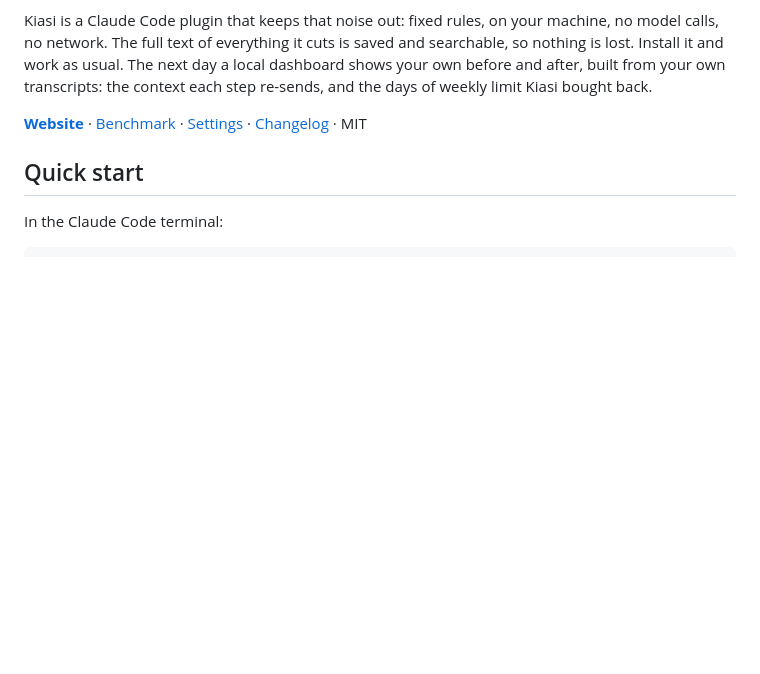
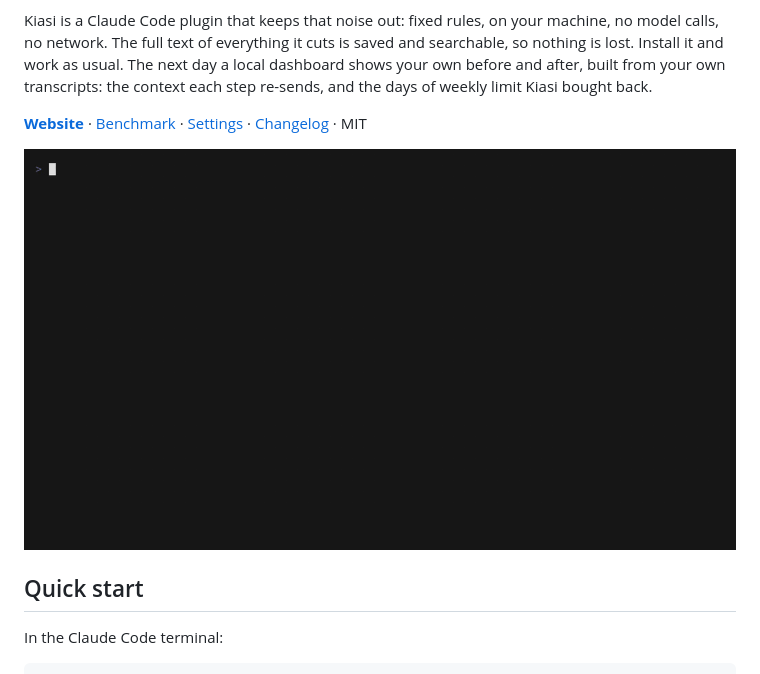
Before and after one commit to raj-rangani/kiasi, a Markdown page: README.md, the part around the change. Drawn GitHub-style; pictures changed too: docs/demo.gif (added); blank space fills up the shorter version.

```diff
--- a/README.md
+++ b/README.md
@@ -8,6 +8,8 @@ Your weekly limit is spent re-reading. Every step of Claude Code re-sends the wh
 Kiasi is a Claude Code plugin that keeps that noise out: fixed rules, on your machine, no model calls, no network. The full text of everything it cuts is saved and searchable, so nothing is lost. Install it and work as usual. The next day a local dashboard shows your own before and after, built from your own transcripts: the context each step re-sends, and the days of weekly limit Kiasi bought back.
 
 [**Website**](https://raj-rangani.github.io/kiasi/) · [Benchmark](BENCHMARK.md) · [Settings](docs/settings.md) · [Changelog](CHANGELOG.md) · MIT
+
+<img src="docs/demo.gif" alt="A 116,179-character npm output, then the 2,940 characters Kiasi lets into the context, then the dashboard" width="720">
 
 ## Quick start
 
```
Also changed, not shown: docs/development.md (+14 -0 lines), 5 other files.
